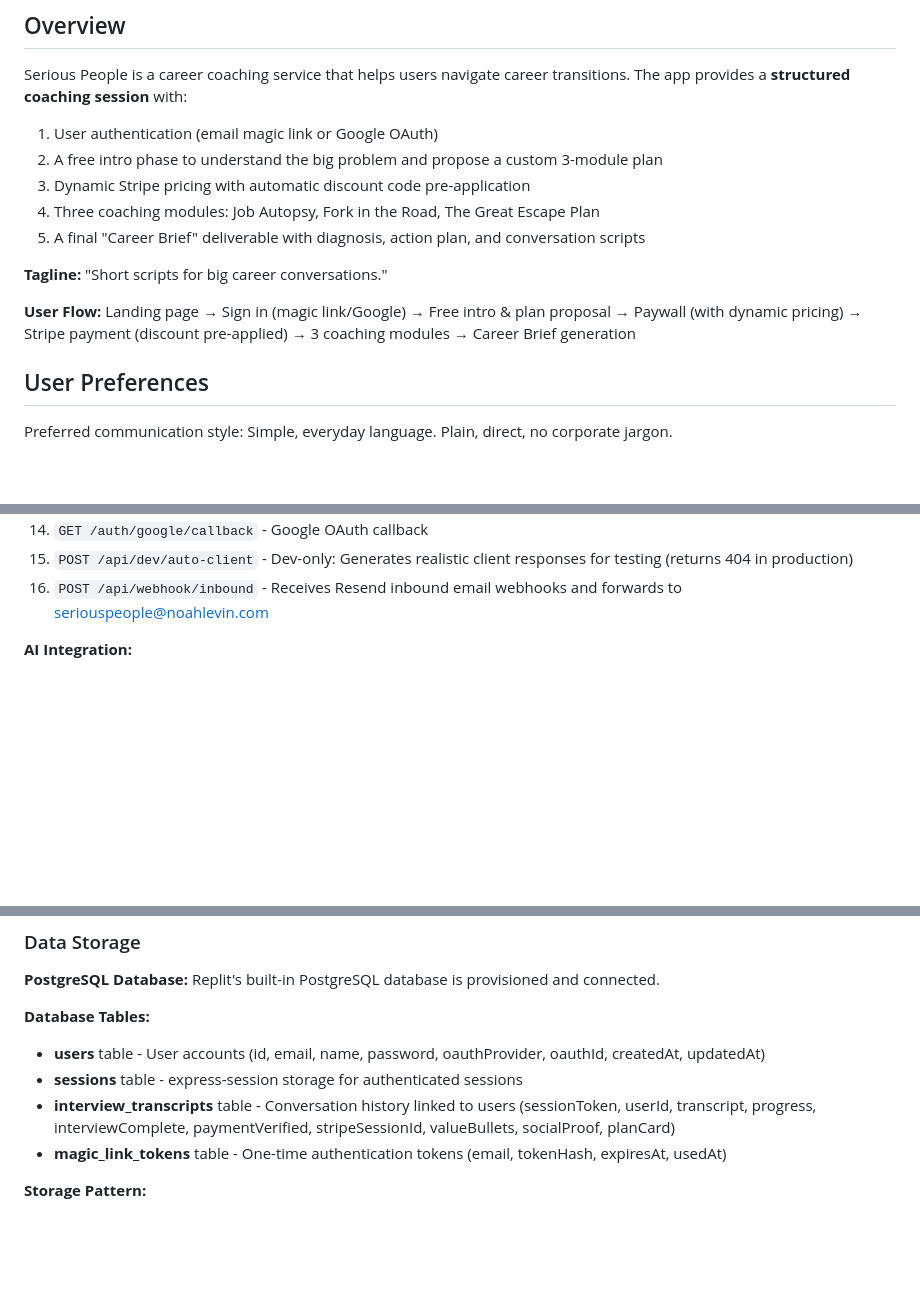
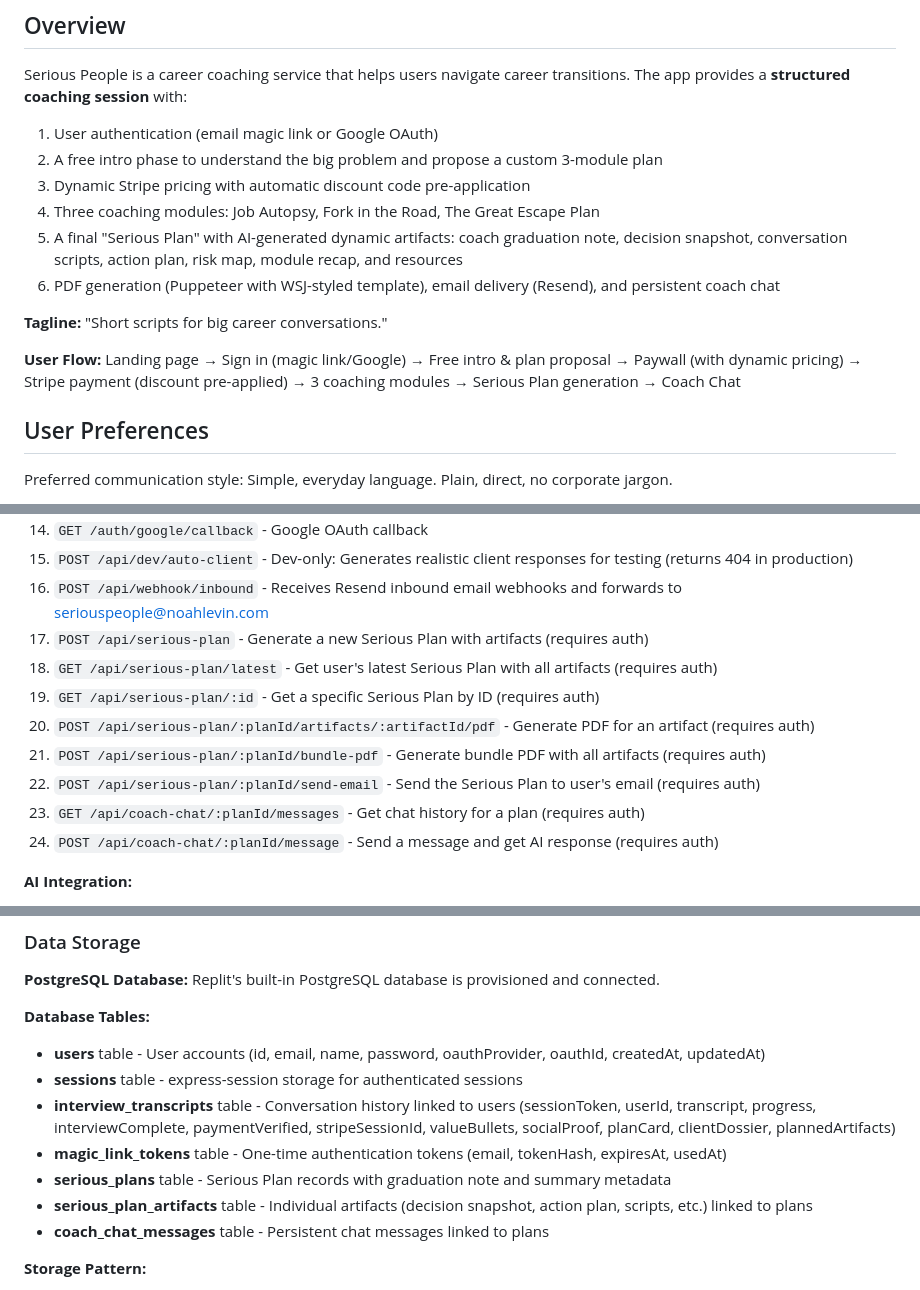
Before and after one commit to noahlevin/Serious-People, a Markdown page: replit.md, 3 parts joined by grey strips. GitHub-like rendering; blank space fills up the shorter version.

Commit message:
Update documentation to include new coaching plan and chat features
Update replit.md to reflect the introduction of the "Serious Plan" and associated API endpoints for generation, retrieval, PDF creation, and email delivery, as well as endpoints for coach chat history and messaging.

Replit-Commit-Author: Agent
Replit-Commit-Session-Id: 6406df94-85dc-4999-a8c0-ff0a2b308a55
Replit-Commit-Checkpoint-Type: intermediate_checkpoint
Replit-Commit-Event-Id: fcb3a962-5bb8-44fc-8ad9-f6726ef35f4e
Replit-Commit-Screenshot-Url: https://storage.googleapis.com/screenshot-production-us-central1/eefaed2b-a454-4589-946b-8fca2f31b1d7/6406df94-85dc-4999-a8c0-ff0a2b308a55/VVrWRnU
Replit-Helium-Checkpoint-Created: true

```diff
--- a/replit.md
+++ b/replit.md
@@ -7,11 +7,12 @@ Serious People is a career coaching service that helps users navigate career tra
 2. A free intro phase to understand the big problem and propose a custom 3-module plan
 3. Dynamic Stripe pricing with automatic discount code pre-application
 4. Three coaching modules: Job Autopsy, Fork in the Road, The Great Escape Plan
-5. A final "Career Brief" deliverable with diagnosis, action plan, and conversation scripts
+5. A final "Serious Plan" with AI-generated dynamic artifacts: coach graduation note, decision snapshot, conversation scripts, action plan, risk map, module recap, and resources
+6. PDF generation (Puppeteer with WSJ-styled template), email delivery (Resend), and persistent coach chat
 
 **Tagline:** "Short scripts for big career conversations."
 
-**User Flow:** Landing page → Sign in (magic link/Google) → Free intro & plan proposal → Paywall (with dynamic pricing) → Stripe payment (discount pre-applied) → 3 coaching modules → Career Brief generation
+**User Flow:** Landing page → Sign in (magic link/Google) → Free intro & plan proposal → Paywall (with dynamic pricing) → Stripe payment (discount pre-applied) → 3 coaching modules → Serious Plan generation → Coach Chat
 
 ## User Preferences
 
@@ -97,6 +100,14 @@ Preferred communication style: Simple, everyday language. Plain, direct, no corp
 14. `GET /auth/google/callback` - Google OAuth callback
 15. `POST /api/dev/auto-client` - Dev-only: Generates realistic client responses for testing (returns 404 in production)
 16. `POST /api/webhook/inbound` - Receives Resend inbound email webhooks and forwards to seriouspeople@noahlevin.com
+17. `POST /api/serious-plan` - Generate a new Serious Plan with artifacts (requires auth)
+18. `GET /api/serious-plan/latest` - Get user's latest Serious Plan with all artifacts (requires auth)
+19. `GET /api/serious-plan/:id` - Get a specific Serious Plan by ID (requires auth)
+20. `POST /api/serious-plan/:planId/artifacts/:artifactId/pdf` - Generate PDF for an artifact (requires auth)
+21. `POST /api/serious-plan/:planId/bundle-pdf` - Generate bundle PDF with all artifacts (requires auth)
+22. `POST /api/serious-plan/:planId/send-email` - Send the Serious Plan to user's email (requires auth)
+23. `GET /api/coach-chat/:planId/messages` - Get chat history for a plan (requires auth)
+24. `POST /api/coach-chat/:planId/message` - Send a message and get AI response (requires auth)
 
 **AI Integration:**
 - Uses Anthropic Claude Sonnet 4.5 as primary AI model when ANTHROPIC_API_KEY is set
@@ -118,8 +129,11 @@ Preferred communication style: Simple, everyday language. Plain, direct, no corp
 **Database Tables:**
 - **users** table - User accounts (id, email, name, password, oauthProvider, oauthId, createdAt, updatedAt)
 - **sessions** table - express-session storage for authenticated sessions
-- **interview_transcripts** table - Conversation history linked to users (sessionToken, userId, transcript, progress, interviewComplete, paymentVerified, stripeSessionId, valueBullets, socialProof, planCard)
+- **interview_transcripts** table - Conversation history linked to users (sessionToken, userId, transcript, progress, interviewComplete, paymentVerified, stripeSessionId, valueBullets, socialProof, planCard, clientDossier, plannedArtifacts)
 - **magic_link_tokens** table - One-time authentication tokens (email, tokenHash, expiresAt, usedAt)
+- **serious_plans** table - Serious Plan records with graduation note and summary metadata
+- **serious_plan_artifacts** table - Individual artifacts (decision snapshot, action plan, scripts, etc.) linked to plans
+- **coach_chat_messages** table - Persistent chat messages linked to plans
 
 **Storage Pattern:**
 - Interview transcripts stored server-side in database for authenticated users
```
Also changed, not shown: other parts of replit.md (+3 -1 lines).
